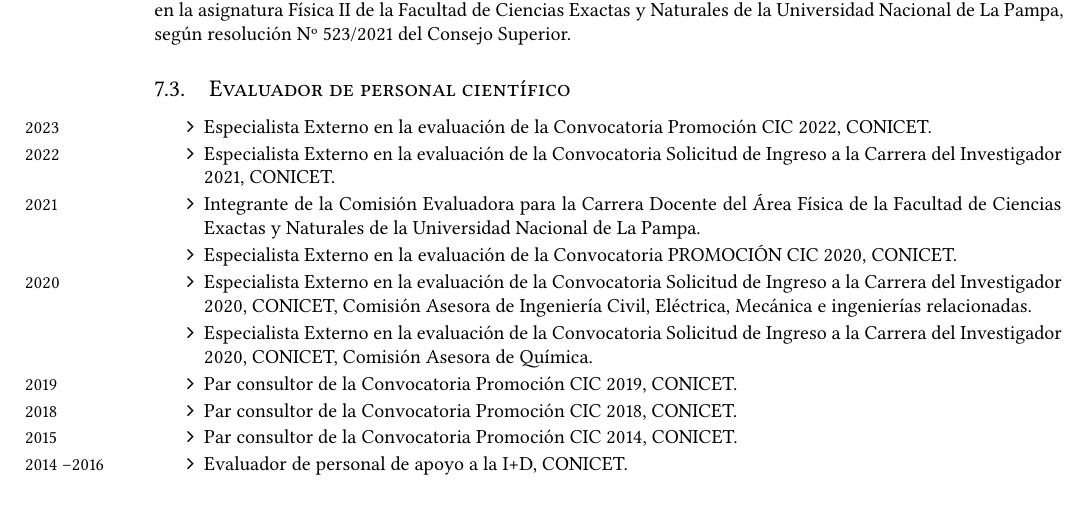
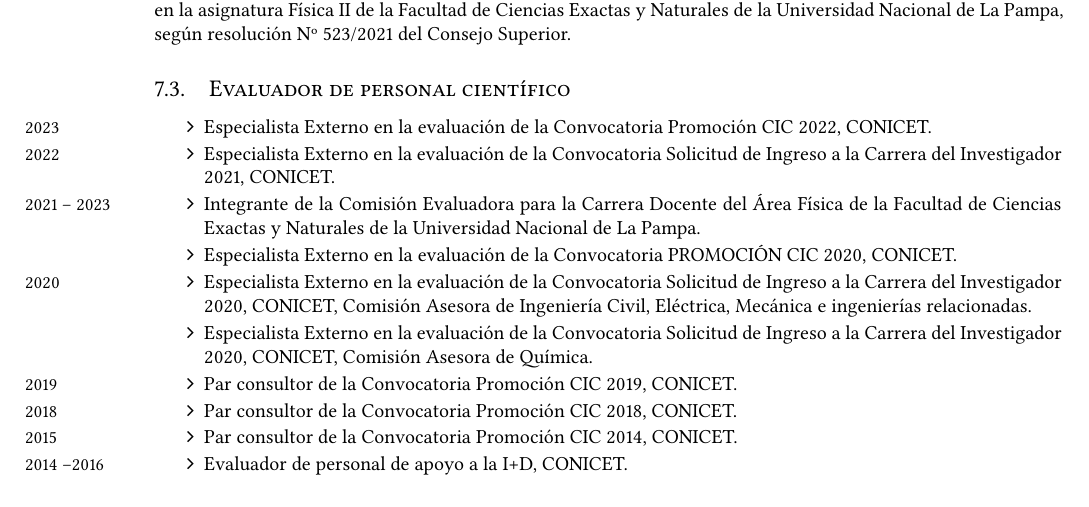
Before and after one commit to manuxch/cv, a LaTeX CV (MC-cv.tex, which reads evaluacion.tex): part of page 12 of 14, cut so that both start at the same text. Compiled offline with XeLaTeX.

Commit message:
Actualización evaluación UNLPam

```diff
--- a/evaluacion.tex
+++ b/evaluacion.tex
@@ -20,7 +20,7 @@
 \begin{itemize} \setlength\itemsep{-0.25em}
     \item \marginnote{\small{2023}} Especialista Externo en la evaluación de la Convocatoria Promoción CIC 2022, CONICET.
     \item \marginnote{\small{2022}} Especialista Externo en la evaluación de la Convocatoria Solicitud de Ingreso a la Carrera del Investigador 2021, CONICET.
-    \item \marginnote{\small{2021}} Integrante de la Comisión Evaluadora para la Carrera Docente del Área Física de la Facultad de Ciencias Exactas y Naturales de la Universidad Nacional de La Pampa.
+    \item \marginnote{\small{2021 -- 2023}} Integrante de la Comisión Evaluadora para la Carrera Docente del Área Física de la Facultad de Ciencias Exactas y Naturales de la Universidad Nacional de La Pampa.
     \item Especialista Externo en la evaluación de la Convocatoria PROMOCIÓN CIC 2020, CONICET.
     \item \marginnote{\small{2020}} Especialista Externo en la evaluación de la Convocatoria Solicitud de Ingreso a la Carrera del Investigador 2020, CONICET, Comisión Asesora de Ingeniería Civil, Eléctrica, Mecánica e ingenierías relacionadas.
     \item Especialista Externo en la evaluación de la Convocatoria Solicitud de Ingreso a la Carrera del Investigador 2020, CONICET, Comisión Asesora de Química.
```
Also changed, not shown: MC-cv.pdf.
